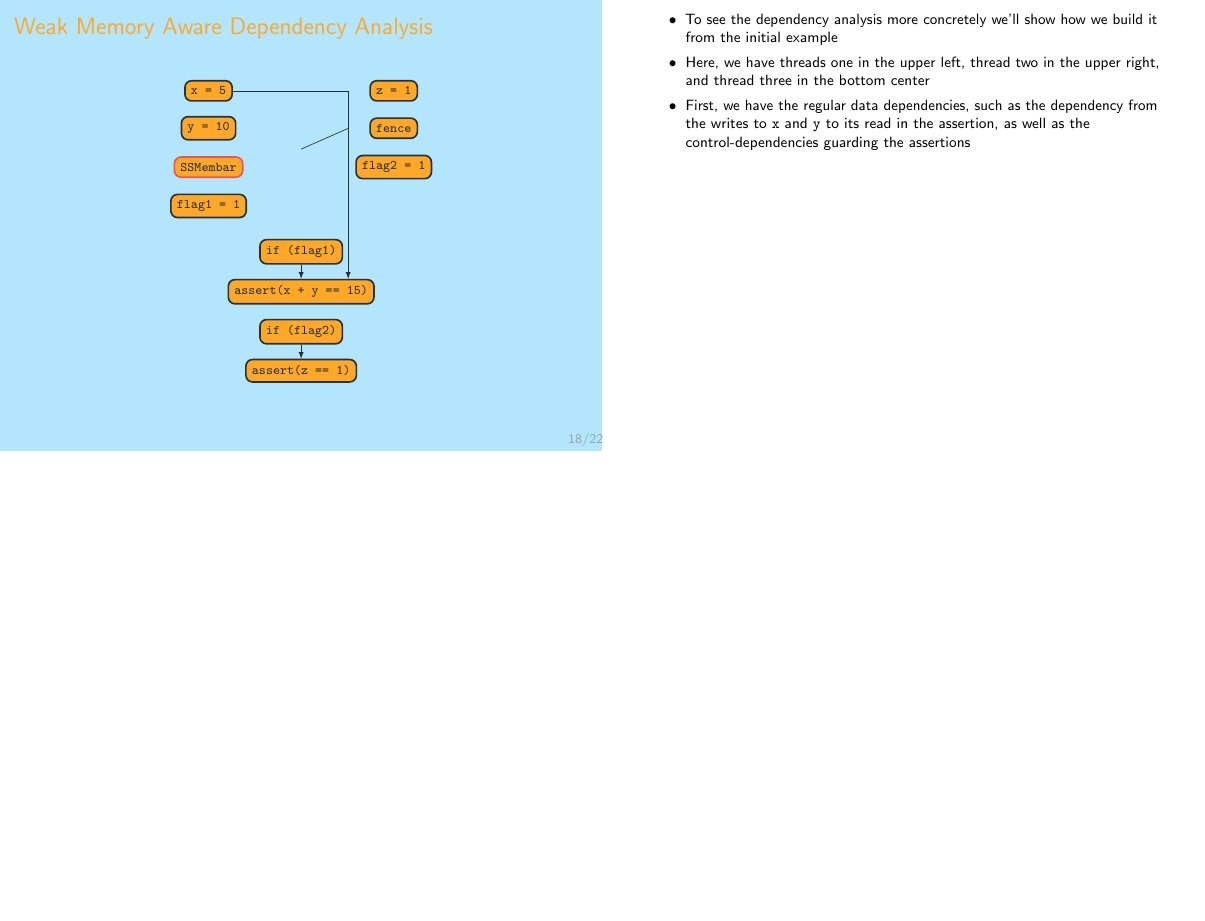
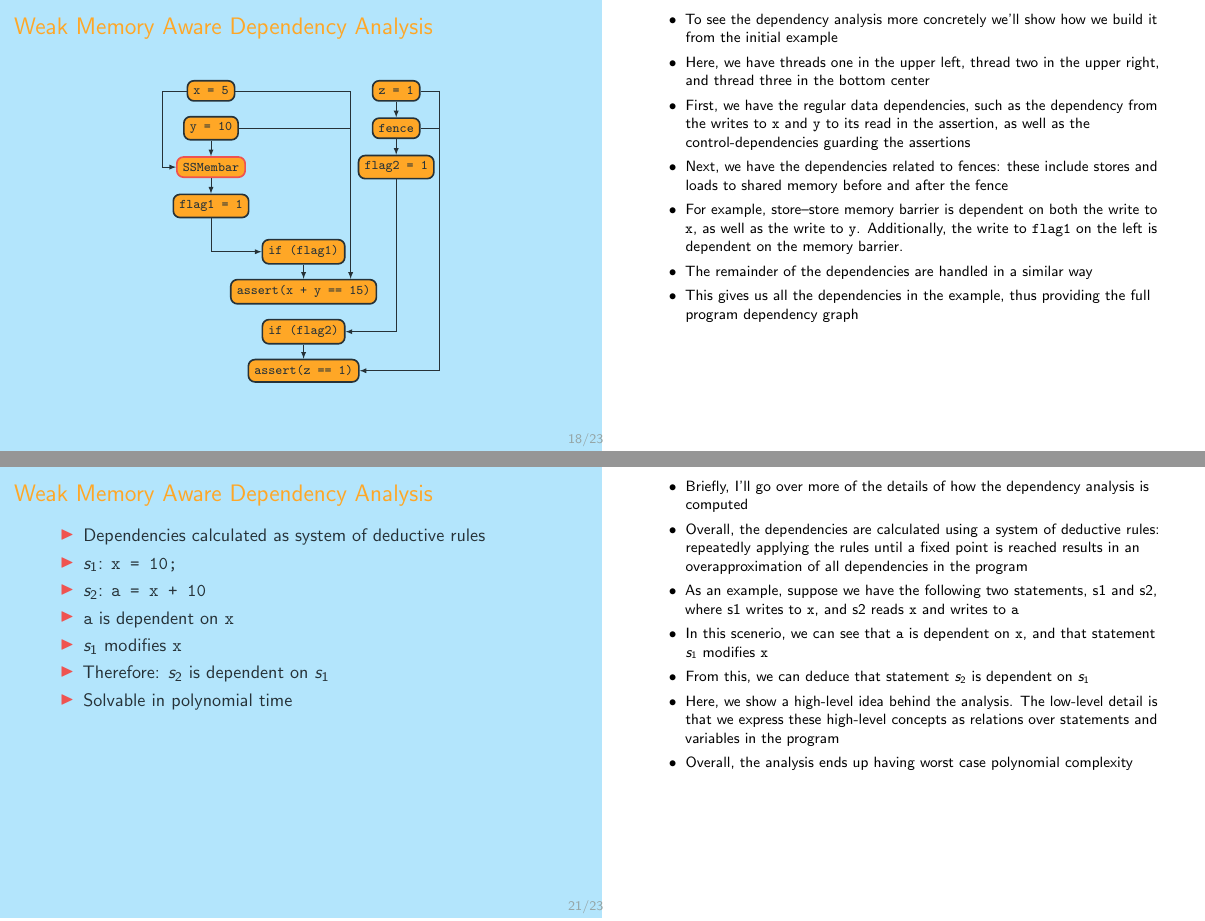
Before and after one commit to markus-kusano/oxford-talk, LaTeX slides (defense.tex): page 57 of 187 before the commit and pages 61 and 71 of 198 after it, the two joined at a grey line, the shorter picture padded with empty space. Compiled offline with pdfLaTeX.

Commit message:
continue on defense slides

```diff
--- a/defense.tex
+++ b/defense.tex
@@ -1503,33 +1503,35 @@ void thread3() {
 
   % data dependencies
   \draw [visible on=<2->, -latex] (x5.east) -| ([xshift=10mm]as1.north);
-  \draw (y10.east, visible on=<3->) -- ([xshift=23.8mm]y10.east);
+  \draw [visible on=<3->] (y10.east) -- ([xshift=23.8mm]y10.east);
 
   % Control dependnecies on assertion
   \draw [-latex, visible on=<4->] (if-f1) -- (as1);
   \draw [-latex, visible on=<4->] (if-f2) -- (as2);
 
   %% Fence dependencies
-  %\draw  (x5.west) -| ([xshift=-3mm]fleft.west);
-  %\draw [-latex] ([xshift=-3mm]fleft.west) -- (fleft.west);
-
-  %\draw [-latex] (y10.south) -- (fleft.north);
-  %\draw [-latex] (fleft.south) -- (fl1.north);
-
-  %\draw [-latex] (fl1.south) |- (if-f1.west);
-  %
-  %\draw [-latex] (z1) -- (fright);
-  %\draw [-latex] (fright) -- (fl2);
-
-  %\draw [-latex] (fl2) |- (if-f2);
-
-  %\draw [-latex] ([xshift=4mm]fright.east) |- (as2.east);
-  %\draw (fright.east) -- ([xshift=4mm]fright.east);
-
-  %\draw ([xshift=4mm] z1.east) -- ([xshift=4mm]fright.east);
-  %\draw (z1.east) -- ([xshift=4mm] z1.east);
-  %
-  %\draw (fleft.east) -- ([xshift=22.2mm]fleft.east);
+  \draw [visible on=<5->] (x5.west) -| ([xshift=-3mm]fleft.west);
+  \draw [visible on=<5->, -latex] ([xshift=-3mm]fleft.west) -- (fleft.west);
+  \draw [visible on=<6->, -latex] (y10.south) -- (fleft.north);
+
+  \draw [visible on=<7->, -latex] (fleft.south) -- (fl1.north);
+
+  % Remaining dependencies
+
+  \draw [visible on=<8->, -latex] (fl1.south) |- (if-f1.west);
+
+  \draw [visible on=<8->, -latex] (z1) -- (fright);
+  \draw [visible on=<8->, -latex] (fright) -- (fl2);
+
+  \draw [visible on=<8->, -latex] (fl2) |- (if-f2);
+
+  \draw [visible on=<8->, -latex] ([xshift=4mm]fright.east) |- (as2.east);
+  \draw [visible on=<8->] (fright.east) -- ([xshift=4mm]fright.east);
+
+  \draw [visible on=<8->] ([xshift=4mm] z1.east) -- ([xshift=4mm]fright.east);
+  \draw [visible on=<8->] (z1.east) -- ([xshift=4mm] z1.east);
+
+  %\draw [visible on=<8->] (fleft.east) -- ([xshift=22.2mm]fleft.east);
 
 
 \end{tikzpicture}
@@ -1543,6 +1545,15 @@ void thread3() {
     \item First, we have the regular data dependencies, such as the dependency
       from the writes to \texttt{x} and \texttt{y} to its read in the
       assertion, as well as the control-dependencies guarding the assertions
+    \item Next, we have the dependencies related to fences: these include
+      stores and loads to shared memory before and after the fence
+    \item For example, store--store memory barrier is dependent on both the
+      write to \texttt{x}, as well as the write to \texttt{y}. Additionally,
+      the write to \texttt{flag1} on the left is dependent on the memory
+      barrier.
+    \item The remainder of the dependencies are handled in a similar way
+    \item This gives us all the dependencies in the example, thus providing the
+      full program dependency graph
   \end{itemize}
 }
 \end{frame}
@@ -1611,0 +1631,6 @@ void thread3() {
+    \item $s_1$: \texttt{x = 10;}
+    \item $s_2$: \texttt{a = x + 10}
+    \item \texttt{a} is dependent on \texttt{x}
+    \item $s_1$ modifies \texttt{x}
+    \item Therefore: $s_2$ is dependent on $s_1$
+    \item Solvable in polynomial time
@@ -1611,0 +1640,7 @@ void thread3() {
+    \item Briefly, I'll go over more of the details of how the dependency
+      analysis is computed
+    \item Overall, the dependencies are calculated using a system of deductive
+      rules: repeatedly applying the rules until a fixed point is reached
+      results in an overapproximation of all dependencies in the program
+    \item As an example, suppose we have the following two statements, s1 and
+      s2, where s1 writes to \texttt{x}, and s2 reads \texttt{x} and writes to
@@ -1611,0 +1650 @@ void thread3() {
+    \item From this, we can deduce that statement $s_2$ is dependent on $s_1$
@@ -1612,3 +1655,6 @@ void thread3() {
+      complexity
+  \end{itemize}
+}
 \end{frame}
 
 \section{Experiments}
```
Also changed, not shown: defense.tex (20 more changed lines).
